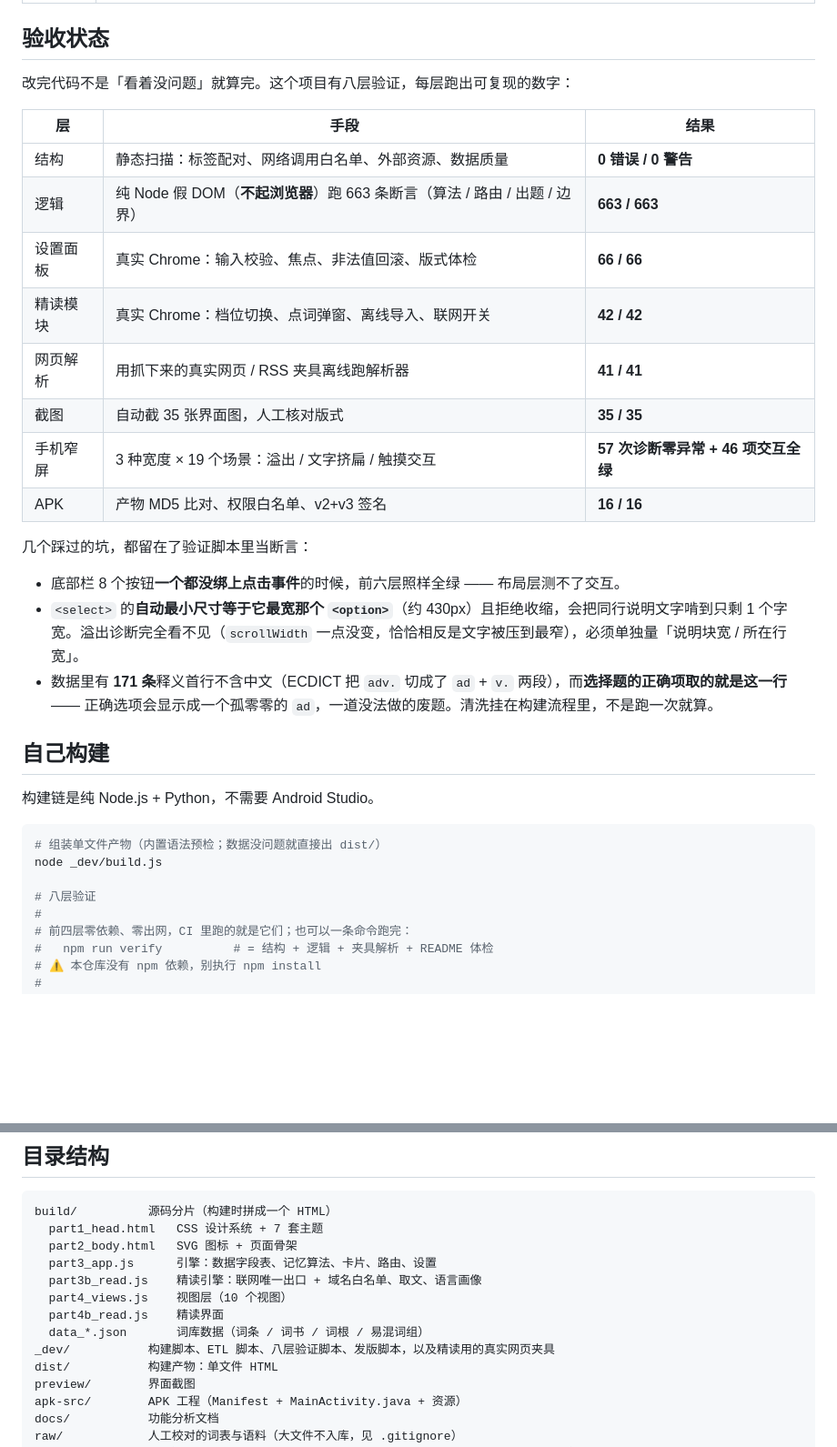
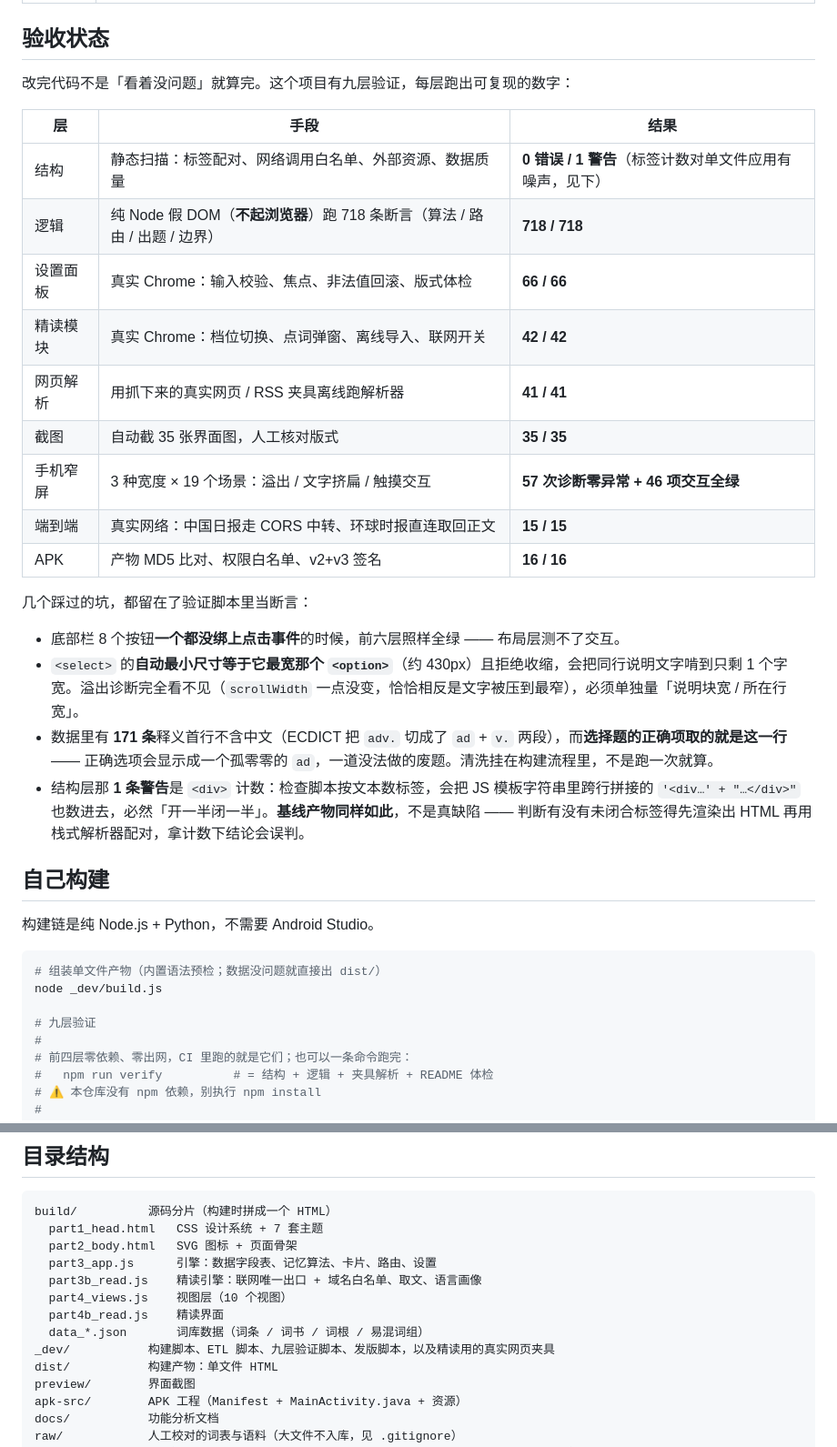
Before and after one commit to zhiyf-huajq/wordforge, a Markdown page: README.md, 2 parts joined by grey strips. Shown at 91% size. Rendered like a GitHub page; blank space fills up the shorter version.

Commit message:
docs(readme): 修验收状态表与上轮新增内容的自相矛盾
上轮加了「纯用ai搓着玩的」声明，但没同步修 README 里跟它打架的旧内容：
1. 验收表逻辑层还写 663/663，实跑是 718/718（本轮实跑确认）
2. 验收表结构层写 0 警告，实跑是 0 错误/1 警告（div 计数噪声），并补上这条噪声的成因说明
3. 端到端那层根本没进表，而正文写着「九层」——表里只有 8 行
4. 「八层验证」/「八层验证脚本」措辞统一成九层

```diff
--- a/README.md
+++ b/README.md
@@ -168,17 +168,18 @@
 
 ## 验收状态
 
-改完代码不是「看着没问题」就算完。这个项目有八层验证，每层跑出可复现的数字：
+改完代码不是「看着没问题」就算完。这个项目有九层验证，每层跑出可复现的数字：
 
 | 层 | 手段 | 结果 |
 |---|---|---|
-| 结构 | 静态扫描：标签配对、网络调用白名单、外部资源、数据质量 | **0 错误 / 0 警告** |
-| 逻辑 | 纯 Node 假 DOM（**不起浏览器**）跑 663 条断言（算法 / 路由 / 出题 / 边界） | **663 / 663** |
+| 结构 | 静态扫描：标签配对、网络调用白名单、外部资源、数据质量 | **0 错误 / 1 警告**（标签计数对单文件应用有噪声，见下）|
+| 逻辑 | 纯 Node 假 DOM（**不起浏览器**）跑 718 条断言（算法 / 路由 / 出题 / 边界） | **718 / 718** |
 | 设置面板 | 真实 Chrome：输入校验、焦点、非法值回滚、版式体检 | **66 / 66** |
 | 精读模块 | 真实 Chrome：档位切换、点词弹窗、离线导入、联网开关 | **42 / 42** |
 | 网页解析 | 用抓下来的真实网页 / RSS 夹具离线跑解析器 | **41 / 41** |
 | 截图 | 自动截 35 张界面图，人工核对版式 | **35 / 35** |
 | 手机窄屏 | 3 种宽度 × 19 个场景：溢出 / 文字挤扁 / 触摸交互 | **57 次诊断零异常 + 46 项交互全绿** |
+| 端到端 | 真实网络：中国日报走 CORS 中转、环球时报直连取回正文 | **15 / 15** |
 | APK | 产物 MD5 比对、权限白名单、v2+v3 签名 | **16 / 16** |
 
 几个踩过的坑，都留在了验证脚本里当断言：
@@ -186,6 +187,7 @@
 - 底部栏 8 个按钮**一个都没绑上点击事件**的时候，前六层照样全绿 —— 布局层测不了交互。
 - `<select>` 的**自动最小尺寸等于它最宽那个 `<option>`**（约 430px）且拒绝收缩，会把同行说明文字啃到只剩 1 个字宽。溢出诊断完全看不见（`scrollWidth` 一点没变，恰恰相反是文字被压到最窄），必须单独量「说明块宽 / 所在行宽」。
 - 数据里有 **171 条**释义首行不含中文（ECDICT 把 `adv.` 切成了 `ad` + `v.` 两段），而**选择题的正确项取的就是这一行** —— 正确选项会显示成一个孤零零的 `ad`，一道没法做的废题。清洗挂在构建流程里，不是跑一次就算。
+- 结构层那 **1 条警告**是 `<div>` 计数：检查脚本按文本数标签，会把 JS 模板字符串里跨行拼接的 `'<div…' + "…</div>"` 也数进去，必然「开一半闭一半」。**基线产物同样如此**，不是真缺陷 —— 判断有没有未闭合标签得先渲染出 HTML 再用栈式解析器配对，拿计数下结论会误判。
 
 ## 自己构建
 
@@ -195,7 +197,7 @@
 # 组装单文件产物（内置语法预检；数据没问题就直接出 dist/）
 node _dev/build.js
 
-# 八层验证
+# 九层验证
 #
 # 前四层零依赖、零出网，CI 里跑的就是它们；也可以一条命令跑完：
 #   npm run verify          # = 结构 + 逻辑 + 夹具解析 + README 体检
@@ -295,7 +297,7 @@ build/          源码分片（构建时拼成一个 HTML）
   part4_views.js    视图层（10 个视图）
   part4b_read.js    精读界面
   data_*.json       词库数据（词条 / 词书 / 词根 / 易混词组）
-_dev/           构建脚本、ETL 脚本、八层验证脚本、发版脚本，以及精读用的真实网页夹具
+_dev/           构建脚本、ETL 脚本、九层验证脚本、发版脚本，以及精读用的真实网页夹具
 dist/           构建产物：单文件 HTML
 preview/        界面截图
 apk-src/        APK 工程（Manifest + MainActivity.java + 资源）
```
